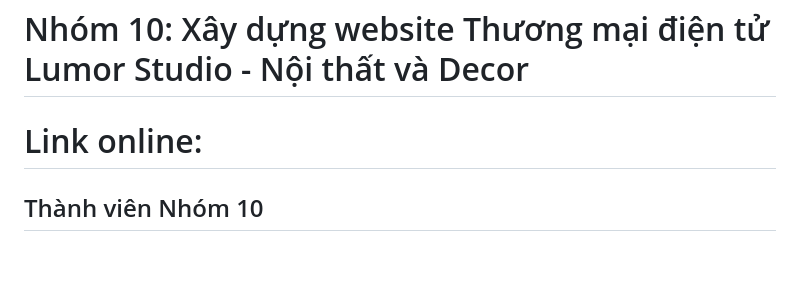
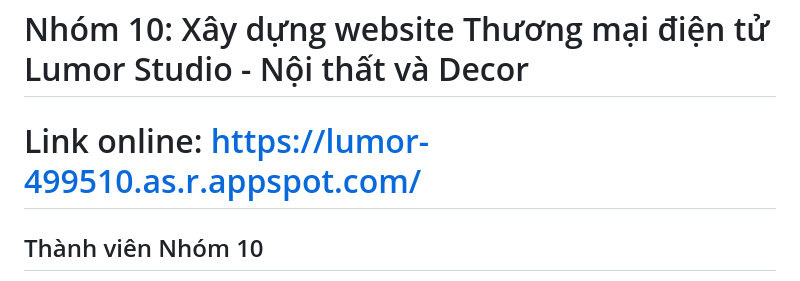
Before and after one commit to FeliksWatterson/KTMP_COUR01_GROUP_10, a Markdown page: README.md, the part around the change. Rendered like a GitHub page; blank space fills up the shorter version.

```diff
--- a/README.md
+++ b/README.md
@@ -1,5 +1,5 @@
 # Nhóm 10: Xây dựng website Thương mại điện tử Lumor Studio - Nội thất và Decor
-# Link online:
+# Link online: https://lumor-499510.as.r.appspot.com/
 
 ## Thành viên Nhóm 10
 
```
